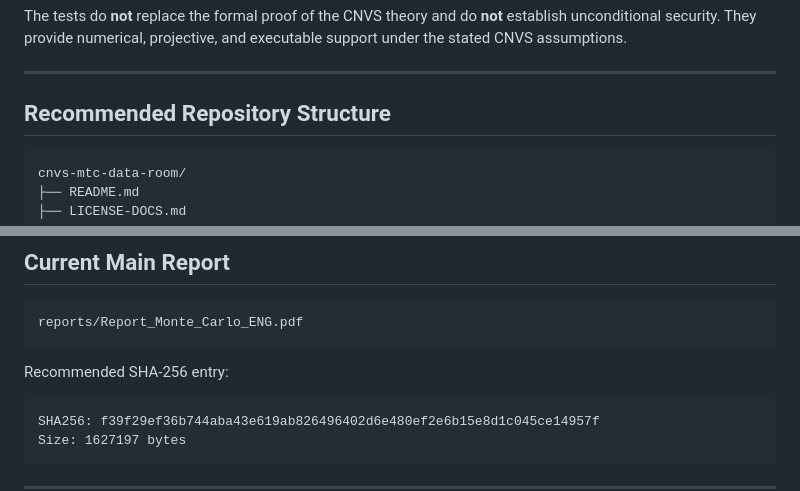
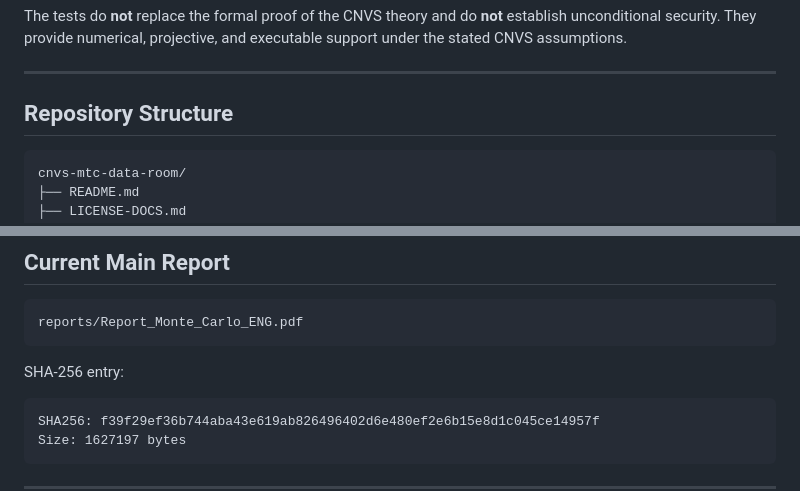
Before and after one commit to massimocomitato-author/golden-protocol-nexus, a Markdown page: CNVS/CNVS-MTC-data-rooom/README.md, 2 parts joined by grey strips. Drawn GitHub-style.

````diff
--- a/CNVS/CNVS-MTC-data-rooom/README.md
+++ b/CNVS/CNVS-MTC-data-rooom/README.md
@@ -25,7 +25,7 @@ The tests do **not** replace the formal proof of the CNVS theory and do **not**
 
 ---
 
-## Recommended Repository Structure
+## Repository Structure
 
 ```text
 cnvs-mtc-data-room/
@@ -87,7 +87,7 @@ cnvs-mtc-data-room/
 reports/Report_Monte_Carlo_ENG.pdf
 ```
 
-Recommended SHA-256 entry:
+SHA-256 entry:
 
 ```text
 SHA256: f39f29ef36b744aba43e619ab826496402d6e480ef2e6b15e8d1c045ce14957f
````
